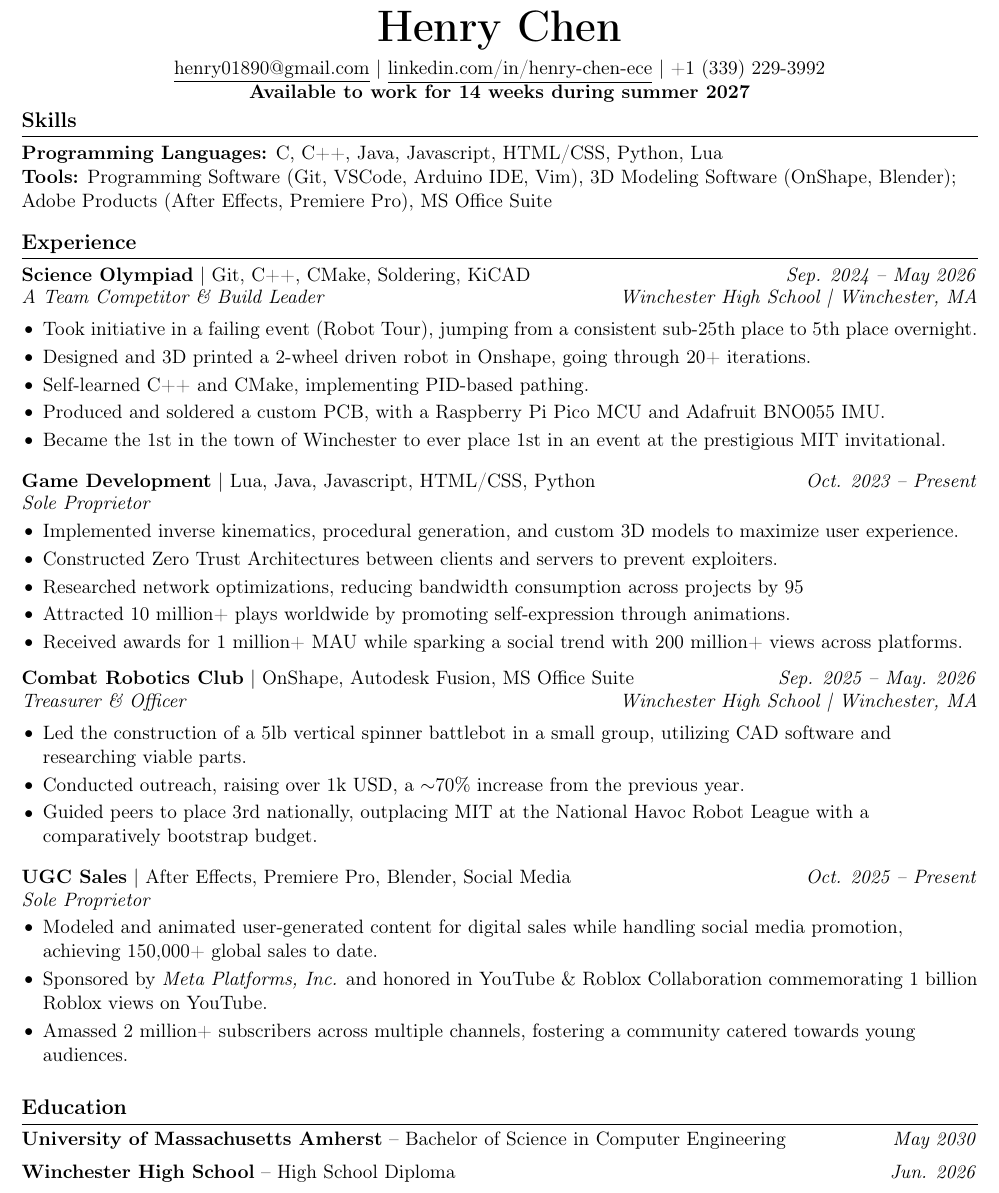
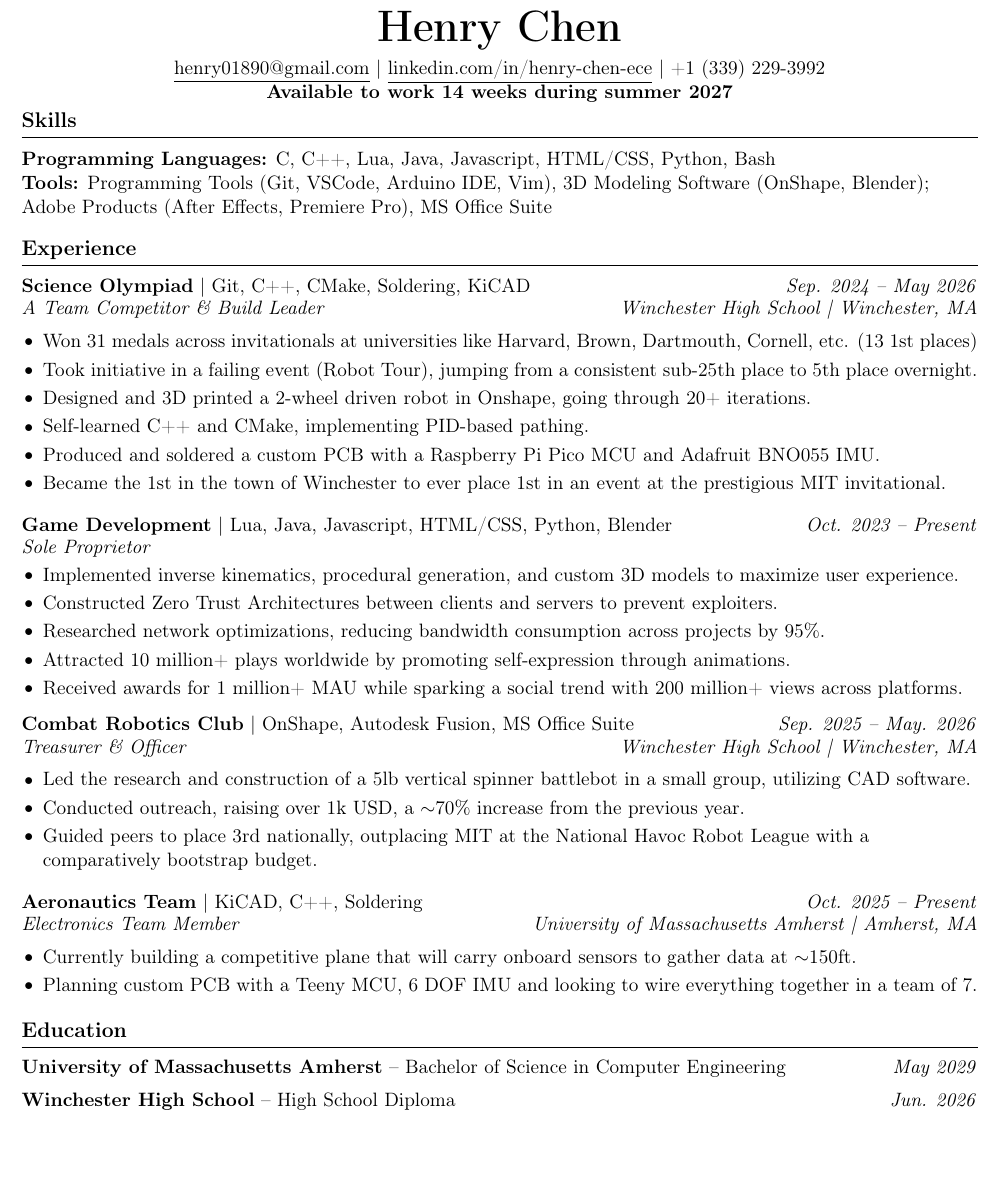
Before and after one commit to toyJig/Resume, a LaTeX CV (Resume.tex): part of the page, cut so that both start at the same text, the shorter picture padded with empty space. Compiled offline with pdfLaTeX.

Commit message:
Revise Resume.tex with info
Replaced UGC Sales with Aero team, catering more to EE.
Updated graduation date to 2029 (-1)

```diff
--- a/Resume.tex
+++ b/Resume.tex
@@ -34,41 +34,45 @@ right=0.5in]{geometry}              % specify right page margin
 \vspace{5pt}
 
 % contact information
-% \centerline{+1 (339) 229-3992 | \href{mailto:henry01890@gmail.com}{\underline{henry01890@gmail.com}} | \href{linkedin.com/in/henry-chen-ece}{\underline{linkedin.com/in/henry-chen-ece}}}
 \centerline{\href{mailto:henry01890@gmail.com}{\underline{henry01890@gmail.com}} | \href{linkedin.com/in/henry-chen-ece}{\underline{linkedin.com/in/henry-chen-ece}} | +1 (339) 229-3992}
-\centerline{\textbf{Available to work for 14 weeks during summer 2027}}
+\centerline{\textbf{Available to work 14 weeks during summer 2027}}
 
 \vspace{-14pt}
 
 % skills section
 \section*{Skills}
-\textbf{Programming Languages:} C, C++, Java, Javascript, HTML/CSS, Python, Lua  \\
-\textbf{Tools:} Programming Software (Git, VSCode, Arduino IDE, Vim), 3D Modeling Software (OnShape, Blender); Adobe Products (After Effects, Premiere Pro), MS Office Suite
+\vspace{3pt}
+\textbf{Programming Languages:} C, C++, Lua, Java, Javascript, HTML/CSS, Python, Bash   \\
+\textbf{Tools:} Programming Tools (Git, VSCode, Arduino IDE, Vim), 3D Modeling Software (OnShape, Blender); Adobe Products (After Effects, Premiere Pro), MS Office Suite
 
 \vspace{-6.5pt}
 
+
+
 % experience section
 \section*{Experience}
+\vspace{3pt}
 \textbf{Science Olympiad} | Git, C++, CMake, Soldering, KiCAD\hfill \textit{Sep. 2024 – May 2026}\\
 \vspace{-1pt}
 \textit{A Team Competitor \& Build Leader}    \hfill \textit{Winchester High School | Winchester, MA}\\
 \vspace{-5pt}
 \begin{itemize}
+  \item Won 31 medals across invitationals at universities like Harvard, Brown, Dartmouth, Cornell, etc. (13 1st places)
   \item Took initiative in a failing event (Robot Tour), jumping from a consistent sub-25th place to 5th place overnight.
   \item Designed and 3D printed a 2-wheel driven robot in Onshape, going through 20+ iterations.
   \item Self-learned C++ and CMake, implementing PID-based pathing.
-  \item Produced and soldered a custom PCB, with a Raspberry Pi Pico MCU and Adafruit BNO055 IMU.
+  \item Produced and soldered a custom PCB with a Raspberry Pi Pico MCU and Adafruit BNO055 IMU.
   \item Became the 1st in the town of Winchester to ever place 1st in an event at the prestigious MIT invitational.
 \end{itemize}
 
-\textbf{Game Development} | Lua, Java, Javascript, HTML/CSS, Python\hfill \textit{Oct. 2023 – Present}\\
+\textbf{Game Development} | Lua, Java, Javascript, HTML/CSS, Python, Blender \hfill \textit{Oct. 2023 – Present}\\
 \vspace{-1pt}
 \textit{Sole Proprietor}
 \vspace{-5pt}
 \begin{itemize}
   \item Implemented inverse kinematics, procedural generation, and custom 3D models to maximize user experience.
   \item Constructed Zero Trust Architectures between clients and servers to prevent exploiters.
-  \item Researched network optimizations, reducing bandwidth consumption across projects by 95%.
+  \item Researched network optimizations, reducing bandwidth consumption across projects by 95\%.
   \item Attracted 10 million+ plays worldwide by promoting self-expression through animations.
   \item Received awards for 1 million+ MAU while sparking a social trend with 200 million+ views across platforms.
 \end{itemize}
@@ -78,20 +82,20 @@ right=0.5in]{geometry}              % specify right page margin
 \textit{Treasurer \& Officer}    \hfill \textit{Winchester High School | Winchester, MA}\\
 \vspace{-5pt}
 \begin{itemize}
-  \item Led the construction of a 5lb vertical spinner battlebot in a small group, utilizing CAD software and researching viable parts.
+  \item Led the research and construction of a 5lb vertical spinner battlebot in a small group, utilizing CAD software.
   \item Conducted outreach, raising over 1k USD, a $\sim$70\% increase from the previous year.
   \item Guided peers to place 3rd nationally, outplacing MIT at the National Havoc Robot League with a comparatively bootstrap budget.
 \end{itemize}
 
-\textbf{UGC Sales} | After Effects, Premiere Pro, Blender, Social Media\hfill \textit{Oct. 2025 – Present}\\
+\textbf{Aeronautics Team} | KiCAD, C++, Soldering\hfill \textit{Oct. 2025 – Present}\\
 \vspace{-1pt}
-\textit{Sole Proprietor}
+\textit{Electronics Team Member}    \hfill \textit{University of Massachusetts Amherst | Amherst, MA}\\
 \vspace{-5pt}
 \begin{itemize}
-  \item Modeled and animated user-generated content for digital sales while handling social media promotion, achieving 150,000+ global sales to date.
-  \item Sponsored by \textit{Meta Platforms, Inc.} and honored in YouTube \& Roblox Collaboration commemorating 1 billion Roblox views on YouTube.
-  \item Amassed 2 million+ subscribers across multiple channels, fostering a community catered towards young audiences.
+  \item Currently building a competitive plane that will carry onboard sensors to gather data at $\sim$150ft.
+  \item Planning custom PCB with a Teeny MCU, 6 DOF IMU and looking to wire everything together in a team of 7.
 \end{itemize}
+
 
 % \section*{Projects}
 % \begin{itemize}
@@ -104,8 +108,11 @@ right=0.5in]{geometry}              % specify right page margin
 % \vspace{-18.5pt}
 
 % education section
+
+\vspace{-14.5pt}
 \section*{Education}
-\textbf{University of Massachusetts Amherst} -- Bachelor of Science in Computer Engineering\hfill \textit{May 2030} \\
+\vspace{3pt}
+\textbf{University of Massachusetts Amherst} -- Bachelor of Science in Computer Engineering\hfill \textit{May 2029} \\
 \vspace{5pt}
 \textbf{Winchester High School} -- High School Diploma\hfill \textit{Jun. 2026} \\
 \vspace{-5pt}
```
